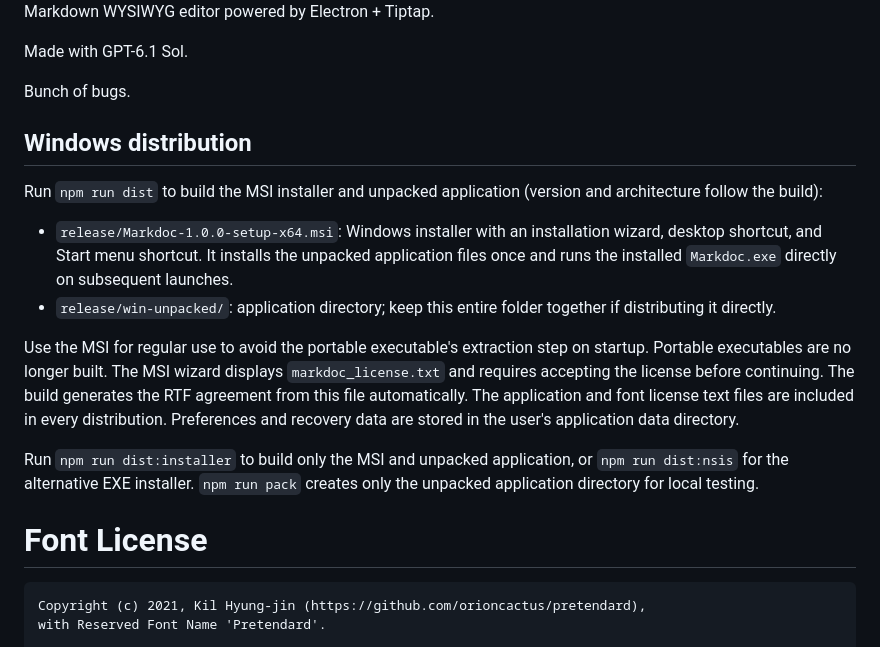
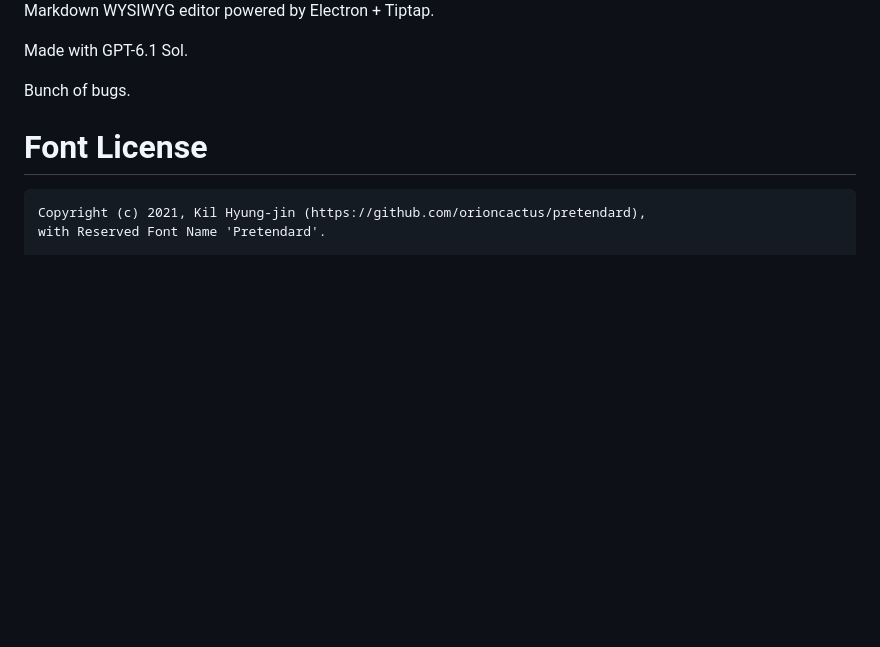
Before and after one commit to kveloper/markdoc, a Markdown page: README.md, the part around the change. Rendered like a GitHub page; blank space fills up the shorter version.

```diff
--- a/README.md
+++ b/README.md
@@ -9,21 +9,6 @@ Markdown WYSIWYG editor powered by Electron + Tiptap.
 Made with GPT-6.1 Sol.
 
 Bunch of bugs.
-
-## Windows distribution
-
-Run `npm run dist` to build the MSI installer and unpacked application (version and architecture follow the build):
-
-- `release/Markdoc-1.0.0-setup-x64.msi`: Windows installer with an installation wizard, desktop shortcut, and Start menu shortcut. It installs the unpacked application files once and runs the installed `Markdoc.exe` directly on subsequent launches.
-- `release/win-unpacked/`: application directory; keep this entire folder together if distributing it directly.
-
-Use the MSI for regular use to avoid the portable executable's extraction step on startup.
-Portable executables are no longer built.
-The MSI wizard displays `markdoc_license.txt` and requires accepting the license before continuing. The build generates the RTF agreement from this file automatically. The application and font license text files are included in every distribution.
-Preferences and recovery data are stored in the user's application data directory.
-
-Run `npm run dist:installer` to build only the MSI and unpacked application, or `npm run dist:nsis` for the alternative EXE installer.
-`npm run pack` creates only the unpacked application directory for local testing.
 
 # Font License
 
```
